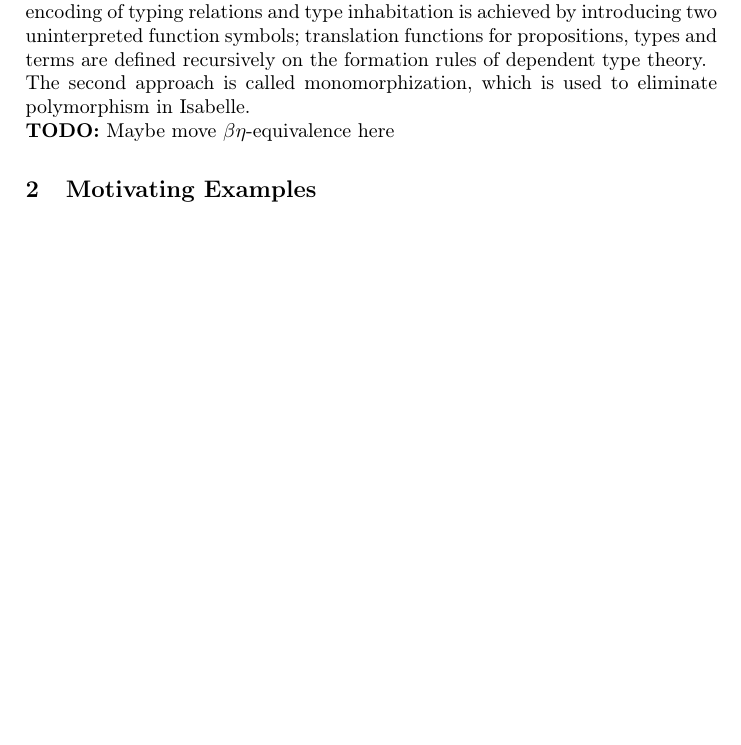
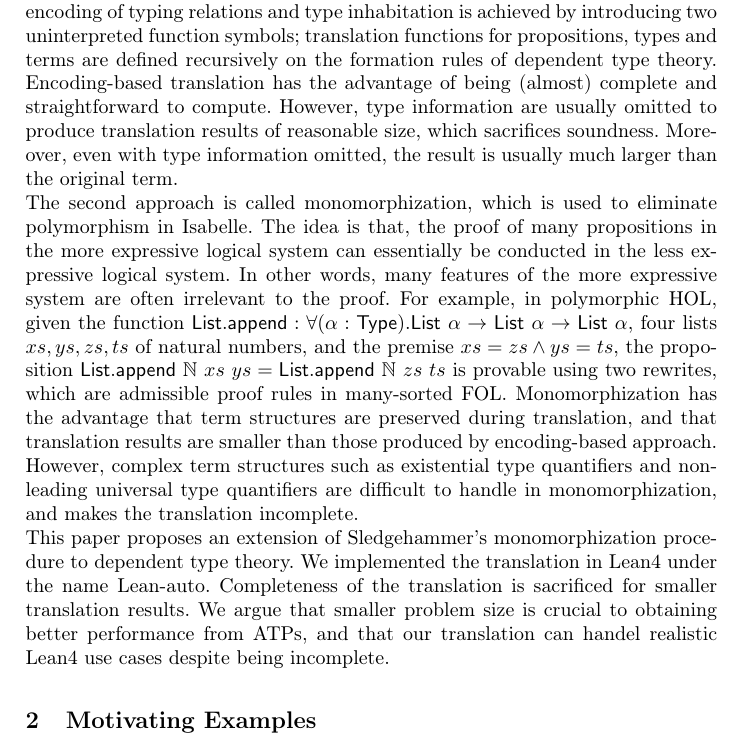
Before and after one commit to barrettcw/lean-auto-paper, a LaTeX thesis (paper.tex, which reads introduction.tex): part of page 2 of 16 before the commit and part of page 2 of 17 after it, cut so that both start at the same text, the shorter picture padded with empty space. Compiled offline with pdfLaTeX.

Commit message:
continue introduction

```diff
--- a/introduction.tex
+++ b/introduction.tex
@@ -21,9 +21,28 @@
   rules of the more expressive system. For example, in CoqHammer, encoding of typing relations
   and type inhabitation is achieved by introducing two uninterpreted function symbols;
   translation functions for propositions, types and terms are defined recursively on
-  the formation rules of dependent type theory.
+  the formation rules of dependent type theory. Encoding-based translation has the advantage of
+  being (almost) complete and straightforward to compute. However, type information are
+  usually omitted to produce translation results of reasonable size, which sacrifices soundness.
+  Moreover, even with type information omitted, the result is usually much larger
+  than the original term.
 
   \noindent The second approach is called monomorphization, which is used to eliminate polymorphism
-  in Isabelle.
+  in Isabelle. The idea is that, the proof of many propositions in the more expressive logical
+  system can essentially be conducted in the less expressive logical system. In other words,
+  many features of the more expressive system are often irrelevant to the proof. For example,
+  in polymorphic HOL, given the function
+  $\mathsf{List.append} : \forall (\alpha : \mathsf{Type}). \mathsf{List} \ \alpha \to \mathsf{List} \ \alpha \to \mathsf{List} \ \alpha$,
+  four lists $xs, ys, zs, ts$ of natural numbers, and the premise $xs = zs \land ys = ts$, the proposition
+  $\mathsf{List.append} \ \mathbb{N} \ xs \ ys = \mathsf{List.append} \ \mathbb{N} \ zs \ ts$ is
+  provable using two rewrites, which are admissible proof rules in many-sorted FOL. Monomorphization
+  has the advantage that term structures are preserved during translation, and that
+  translation results are smaller than those produced by encoding-based approach.
+  However, complex term structures such as existential type quantifiers and non-leading universal
+  type quantifiers are difficult to handle in monomorphization, and makes the translation incomplete.
 
-  \noindent \textbf{TODO:} Maybe move $\beta\eta$-equivalence here
+  \noindent This paper proposes an extension of Sledgehammer's monomorphization procedure
+  to dependent type theory. We implemented the translation in Lean4 under the name Lean-auto.
+  Completeness of the translation is sacrificed for smaller translation
+  results. We argue that smaller problem size is crucial to obtaining better performance
+  from ATPs, and that our translation can handel realistic Lean4 use cases despite being incomplete.
```
